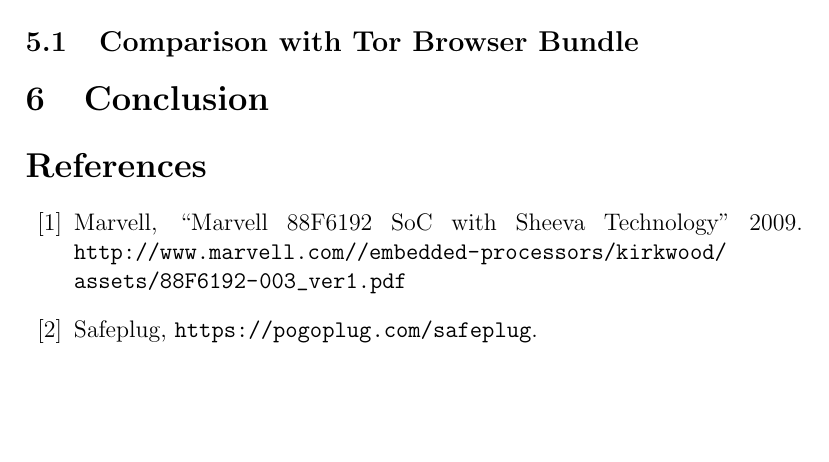
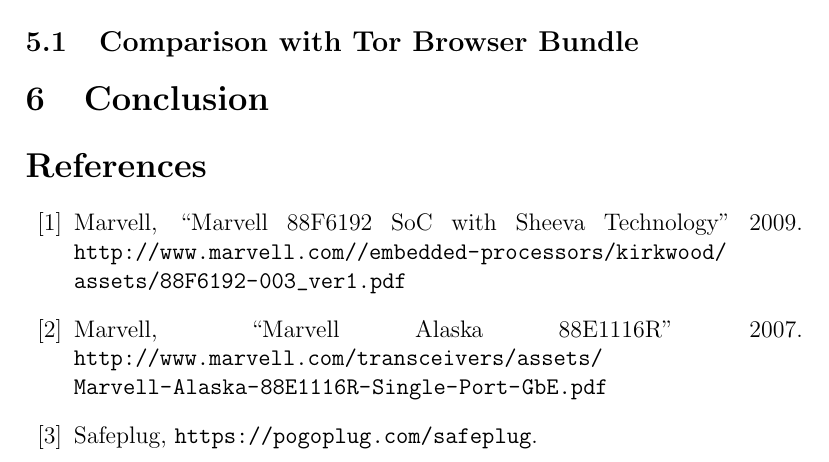
Before and after one commit to ae243/safeplug-audit, a LaTeX document (report.tex, which reads bibliography.tex): part of page 2 of 3, cut so that both start at the same text, the shorter picture padded with empty space. Compiled offline with pdfLaTeX.

Commit message:
added photos and bibitem

```diff
--- a/bibliography.tex
+++ b/bibliography.tex
@@ -1,6 +1,8 @@
 \begin{thebibliography}{99}
 
 \bibitem{marvell} Marvell, ``Marvell 88F6192 SoC with Sheeva Technology'' 2009. \url{http://www.marvell.com//embedded-processors/kirkwood/assets/88F6192-003_ver1.pdf}
+
+\bibitem{marvell2} Marvell, ``Marvell Alaska 88E1116R'' 2007. \url{http://www.marvell.com/transceivers/assets/Marvell-Alaska-88E1116R-Single-Port-GbE.pdf}
 
 \bibitem{safeplug} Safeplug, \url{https://pogoplug.com/safeplug}.
 
```
Also changed, not shown: photos/IMG_1572.jpg (added).
